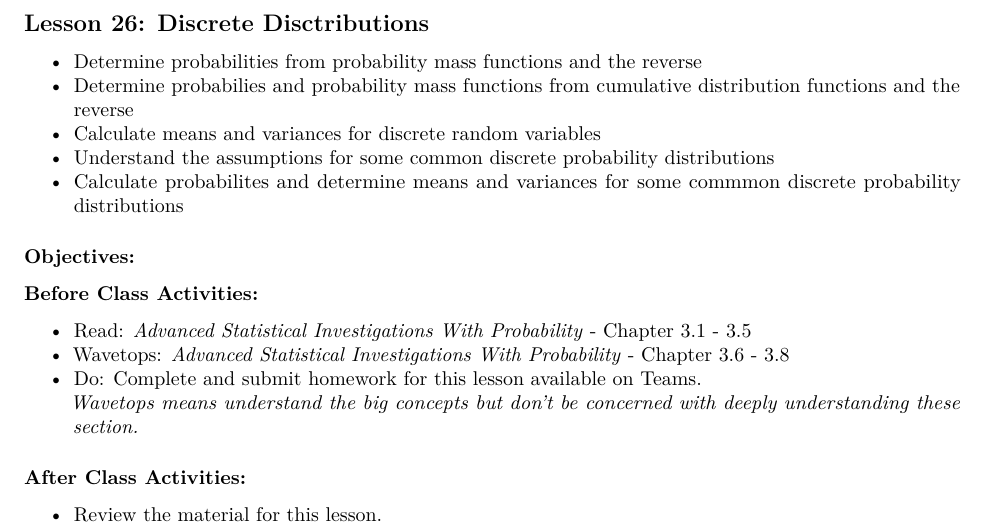
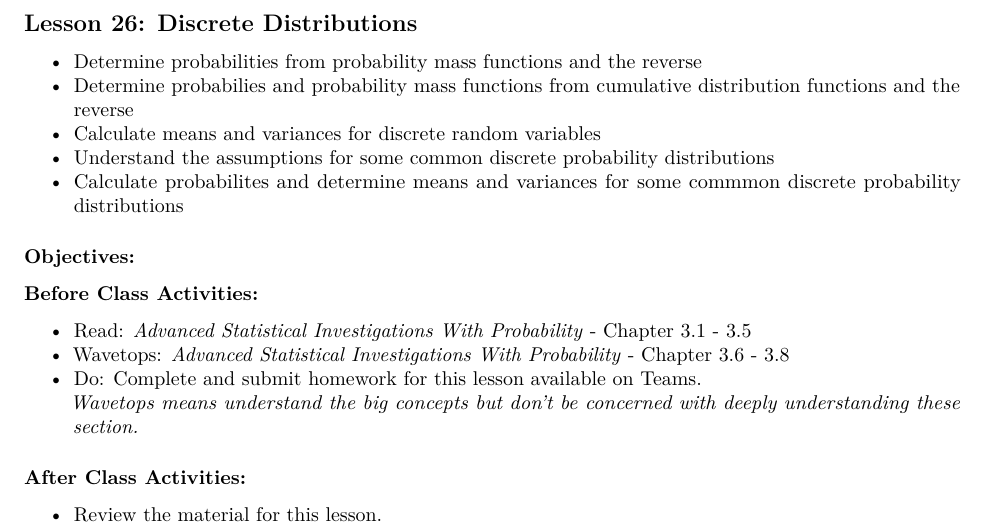
Before and after one commit to bryanjonas/MA256-AY21-1, an R Markdown document (AY 21-1 Course Guide/MA256 Course Guide.Rmd): part of page 28 of 32, cut so that both start at the same text. Rendered offline with R 4.5, knitr and Pandoc, then LaTeX, with nearby package versions.

Commit message:
Spelling

```diff
--- a/AY 21-1 Course Guide/MA256 Course Guide.Rmd
+++ b/AY 21-1 Course Guide/MA256 Course Guide.Rmd
@@ -480,7 +480,7 @@ This WPR will be released from academic security on 02 OCT 2020. You may not dis
 
 \newpage
 
-## Lesson 26: Discrete Disctributions
+## Lesson 26: Discrete Distributions
 * Determine probabilities from probability mass functions and the reverse
 * Determine probabilies and probability mass functions from cumulative distribution functions and the reverse
 * Calculate means and variances for discrete random variables
```
Also changed, not shown: AY 21-1 Course Guide/MA256-Course-Guide.pdf.
